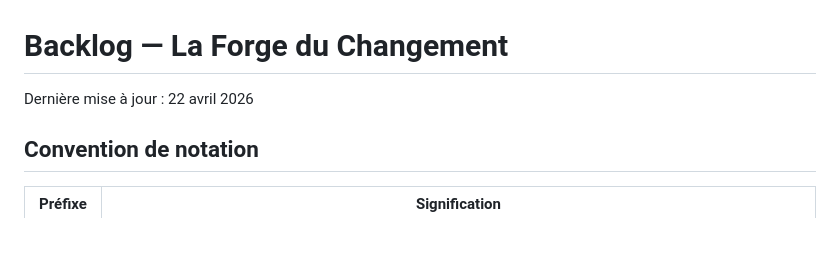
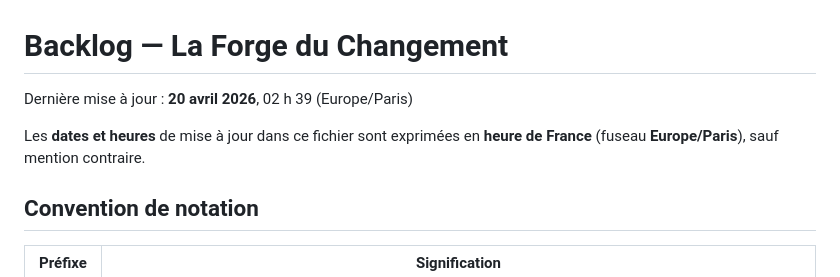
Before and after one commit to yoganfr/forge-du-changement, a Markdown page: docs/backlog.md, the part around the change. Drawn GitHub-style; blank space fills up the shorter version.

Commit message:
docs(backlog): date Europe/Paris 20 avril 2026 02h39
Correction des dates erronees (22 avril) et fuseau de reference.

Made-with: Cursor AI

```diff
--- a/docs/backlog.md
+++ b/docs/backlog.md
@@ -1,5 +1,7 @@
 # Backlog — La Forge du Changement
-Dernière mise à jour : 22 avril 2026
+Dernière mise à jour : **20 avril 2026**, 02 h 39 (Europe/Paris)
+
+Les **dates et heures** de mise à jour dans ce fichier sont exprimées en **heure de France** (fuseau **Europe/Paris**), sauf mention contraire.
 
 ## Convention de notation
 
```
Also changed, not shown: Claude/# Backlog — La Forge du Changement.md (+1 -1 lines).
